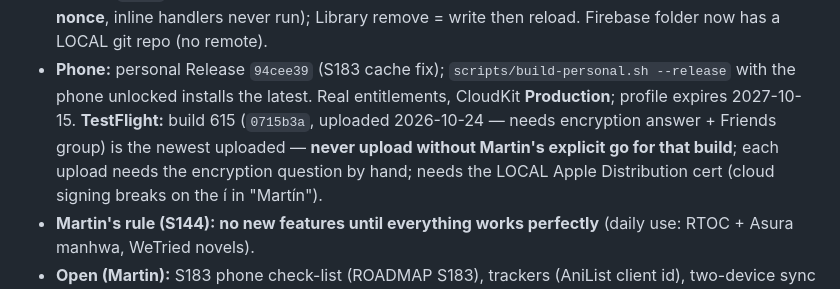
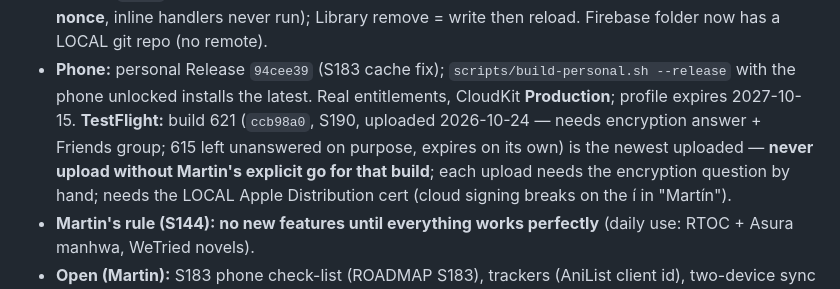
Before and after one commit to PacoDealer/Yomi, a Markdown page: CLAUDE.md, the part around the change. GitHub-like rendering.

Commit message:
S190: build 621 uploaded to TestFlight
Co-Authored-By: Claude Opus 5.5 <noreply@anthropic.com>

```diff
--- a/CLAUDE.md
+++ b/CLAUDE.md
@@ -54,8 +54,8 @@ Session-by-session detail: `Yomi/ROADMAP.md`. The S137–S183 version of this bl
   GitHub Actions `Tests` workflow; issue forms; novel reader CSP (nonce — **new reader scripts need the nonce**,
   inline handlers never run); Library remove = write then reload. Firebase folder now has a LOCAL git repo (no remote).
 - **Phone:** personal Release `94cee39` (S183 cache fix); `scripts/build-personal.sh --release` with the phone unlocked
-  installs the latest. Real entitlements, CloudKit **Production**; profile expires 2027-10-15. **TestFlight:** build 615
-  (`0715b3a`, uploaded 2026-10-24 — needs encryption answer + Friends group) is the newest uploaded — **never upload without Martin's explicit go for that build**; each upload needs
+  installs the latest. Real entitlements, CloudKit **Production**; profile expires 2027-10-15. **TestFlight:** build 621
+  (`ccb98a0`, S190, uploaded 2026-10-24 — needs encryption answer + Friends group; 615 left unanswered on purpose, expires on its own) is the newest uploaded — **never upload without Martin's explicit go for that build**; each upload needs
   the encryption question by hand; needs the LOCAL Apple Distribution cert (cloud signing breaks on the í in "Martín").
 - **Martin's rule (S144): no new features until everything works perfectly** (daily use: RTOC + Asura manhwa, WeTried novels).
 - **Open (Martin):** S183 phone check-list (ROADMAP S183), trackers (AniList client id), two-device sync test, tip jar
```
